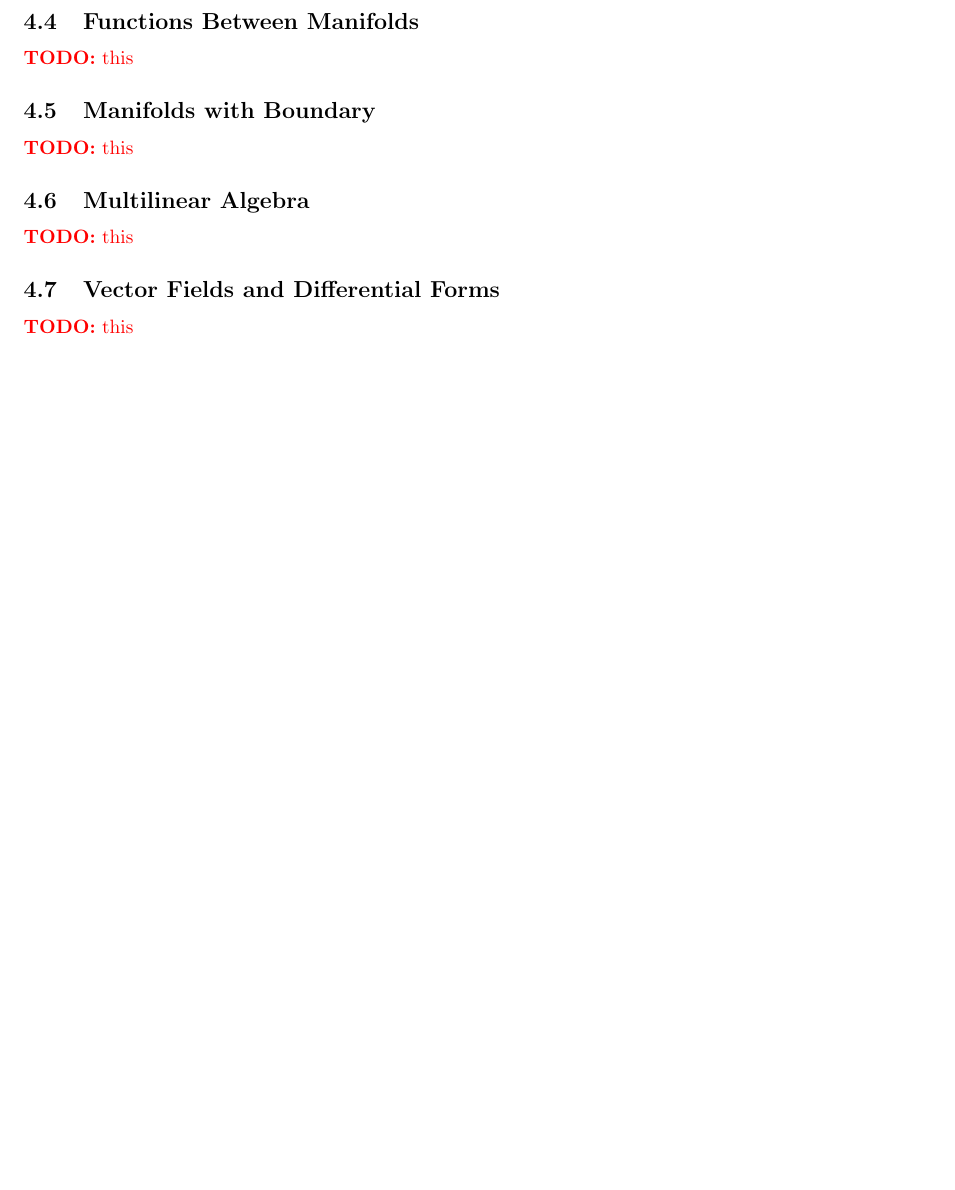
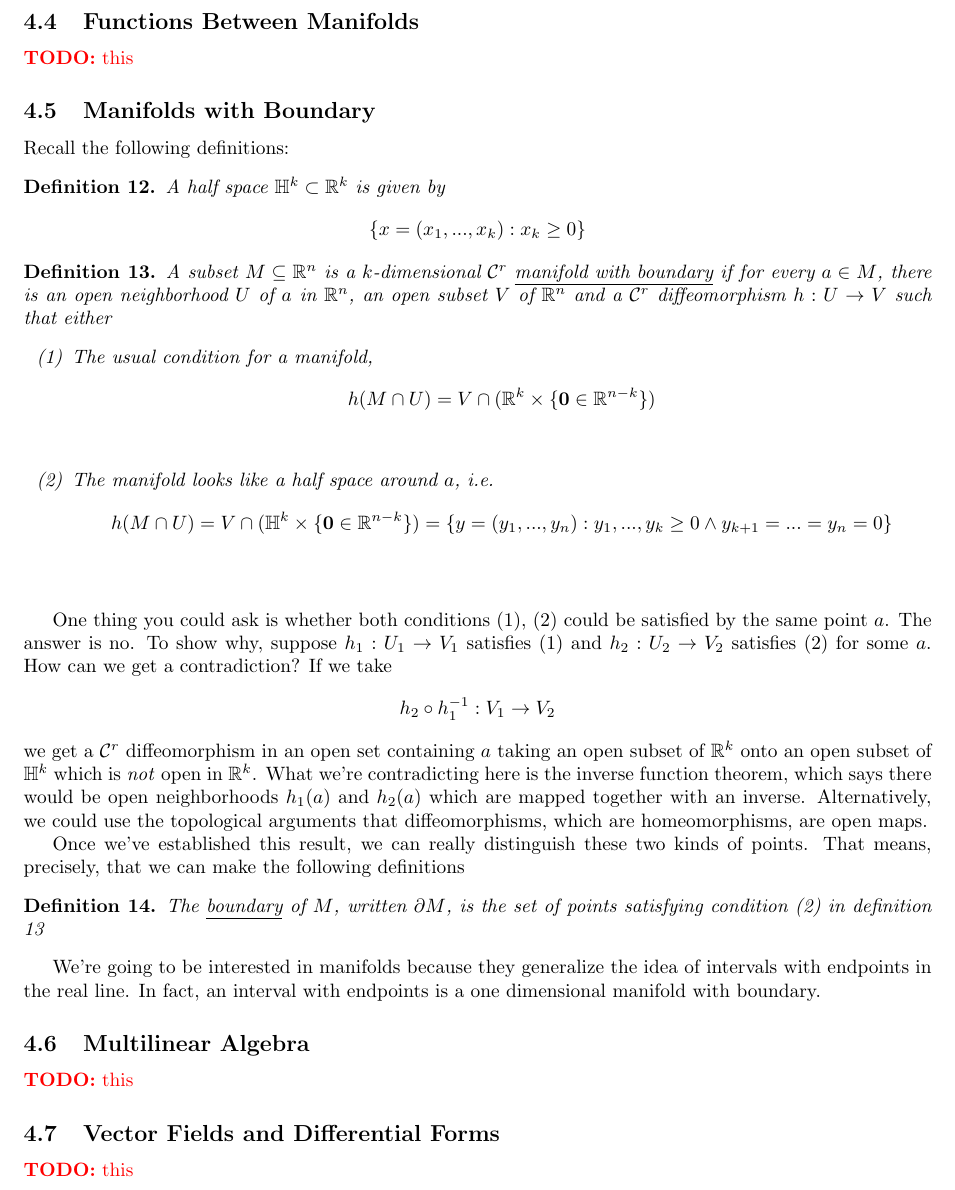
Before and after one commit to imbrem/mat257-notes, a LaTeX document (transcription/mat257.tex): part of page 22 of 23 before the commit and part of page 22 of 24 after it, cut so that both start at the same text, the shorter picture padded with empty space. Compiled offline with pdfLaTeX.

Commit message:
Copied notes on manifolds with boundary

```diff
--- a/transcription/mat257.tex
+++ b/transcription/mat257.tex
@@ -1122,7 +1122,37 @@ But we have one thing left to do. Usually, in mathematics, we don't just define
 
 \subsection{Manifolds with Boundary}
 
-\TODO{this}
+
+Recall the following definitions:
+\begin{definition}
+  A half space \(\hlfspc^k \subset \reals^k\) is given by
+  \[\{x = (x_1,...,x_k) : x_k \geq 0\}\]
+\end{definition}
+\begin{definition}
+  A subset \(M \subseteq \reals^n\) is a \(k\)-dimensional \(\mc{C}^r\) \underline{manifold with boundary} if for every \(a \in M\), there is an open neighborhood \(U\) of \(a\) in \(\reals^n\), an open subset \(V\) of \(\reals^n\) and a \(\mc{C}^r\) diffeomorphism \(h: U \to V\) such that either
+  \begin{enumerate}[label=(\arabic*)]
+
+    \item The usual condition for a manifold,
+    \[h(M \cap U) = V \cap (\reals^k \times \{\mb{0} \in \reals^{n - k}\})\]
+    \label{mnfcnd}
+
+    \item The manifold looks like a half space around \(a\), i.e.
+    \[h(M \cap U) = V \cap (\hlfspc^k \times \{\mb{0} \in \reals^{n - k}\}) = \{y = (y_1,...,y_n) : y_1,...,y_k \geq 0 \land y_{k + 1} = ... = y_n = 0\}\] \label{bndcnd}
+
+  \end{enumerate}
+  \label{mwb}
+\end{definition}
+One thing you could ask is whether both conditions \ref{mnfcnd}, \ref{bndcnd} could be satisfied by the same point \(a\). The answer is no. To show why, suppose \(h_1: U_1 \to V_1\) satisfies \ref{mnfcnd} and \(h_2: U_2 \to V_2\) satisfies \ref{bndcnd} for some \(a\). How can we get a contradiction? If we take
+\[h_2 \circ h_1^{-1}: V_1 \to V_2\]
+we get a \(\mc{C}^r\) diffeomorphism in an open set containing \(a\) taking an open subset of \(\reals^k\) onto an open subset of \(\hlfspc^k\) which is \textit{not} open in \(\reals^k\). What we're contradicting here is the inverse function theorem, which says there would be open neighborhoods \(h_1(a)\) and \(h_2(a)\) which are mapped together with an inverse. Alternatively, we could use the topological arguments that diffeomorphisms, which are homeomorphisms, are open maps.
+
+Once we've established this result, we can really distinguish these two kinds of points. That means, precisely, that we can make the following definitions
+\begin{definition}
+  The \underline{boundary} of \(M\), written \(\partial M\), is the set of points satisfying condition \ref{bndcnd} in definition \ref{mwb}
+\end{definition}
+
+We're going to be interested in manifolds because they generalize the idea of intervals with endpoints in the real line. In fact, an interval with endpoints is a one dimensional manifold with boundary.
+
 
 \subsection{Multilinear Algebra}
 
```
Also changed, not shown: transcription/mat257.pdf.
